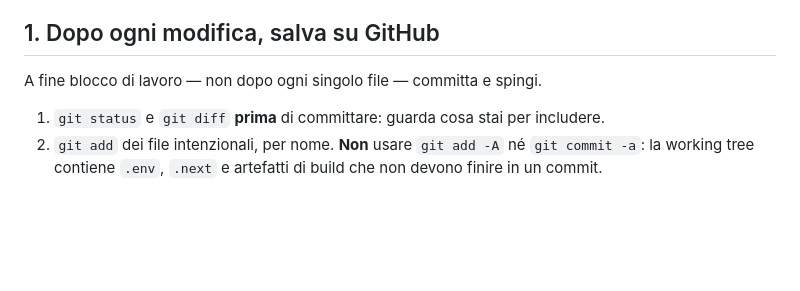
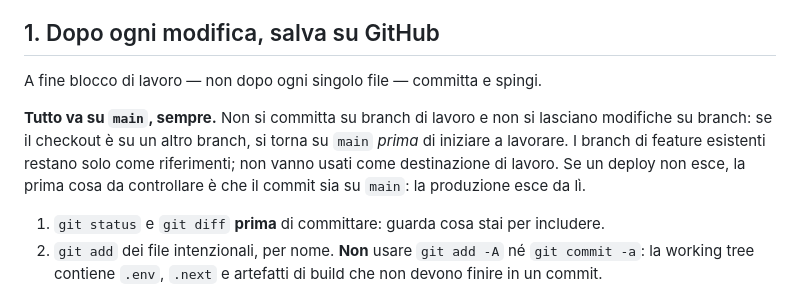
Before and after one commit to gabrieleforestieri0912-lab/AgentCloud, a Markdown page: .opencode/rules.md, the part around the change. Rendered like a GitHub page; blank space fills up the shorter version.

Commit message:
chore(rules): regola permanente, tutto va su main

```diff
--- a/.opencode/rules.md
+++ b/.opencode/rules.md
@@ -8,6 +8,13 @@ opencode le carica a ogni avvio (vedi `opencode.json` → `instructions`).
 ## 1. Dopo ogni modifica, salva su GitHub
 
 A fine blocco di lavoro — non dopo ogni singolo file — committa e spingi.
+
+**Tutto va su `main`, sempre.** Non si committa su branch di lavoro e non si
+lasciano modifiche su branch: se il checkout è su un altro branch, si torna
+su `main` *prima* di iniziare a lavorare. I branch di feature esistenti
+restano solo come riferimenti; non vanno usati come destinazione di lavoro.
+Se un deploy non esce, la prima cosa da controllare è che il commit sia su
+`main`: la produzione esce da lì.
 
 1. `git status` e `git diff` **prima** di committare: guarda cosa stai per
    includere.
```
